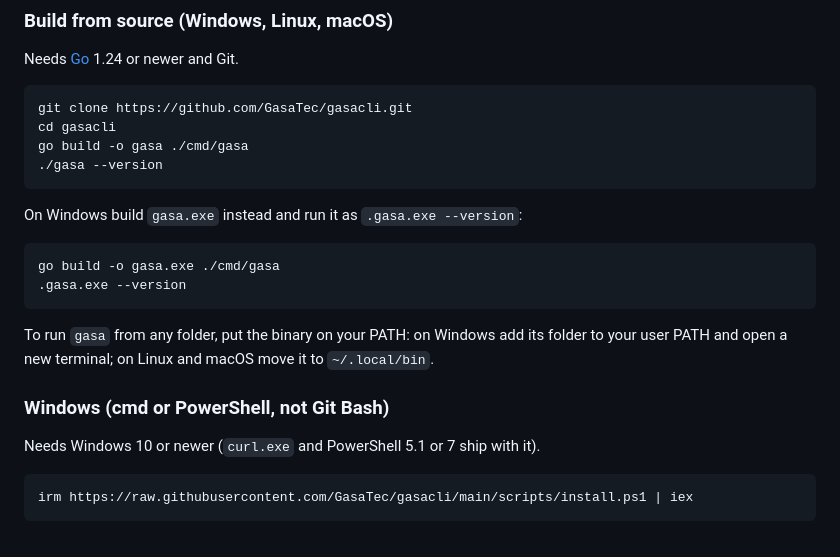
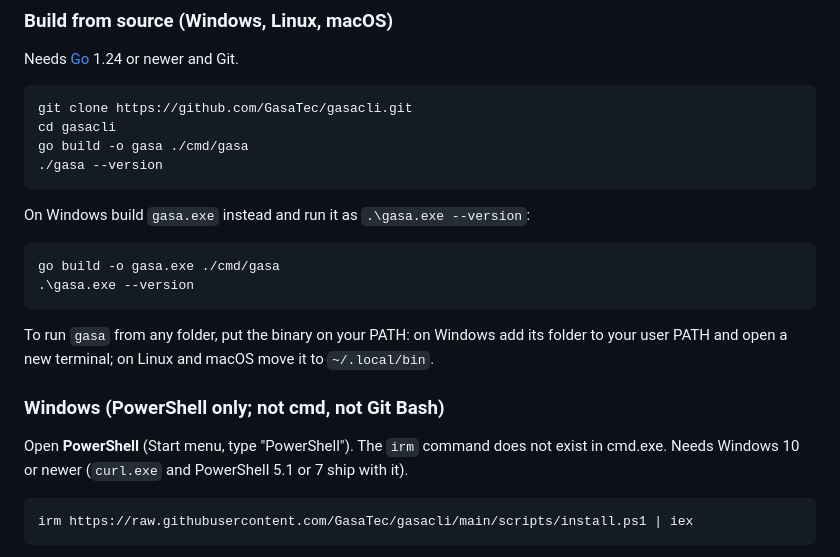
Before and after one commit to GasaTec/gasacli, a Markdown page: README.md, the part around one of its changes. Rendered like a GitHub page.

Commit message:
docs(readme): fix Windows install steps (PowerShell only, restore backslashes)
Co-Authored-By: Claude Sonnet 5.5 <noreply@anthropic.com>

````diff
--- a/README.md
+++ b/README.md
@@ -46,17 +46,17 @@ go build -o gasa ./cmd/gasa
 ./gasa --version
 ```
 
-On Windows build `gasa.exe` instead and run it as `.gasa.exe --version`:
+On Windows build `gasa.exe` instead and run it as `.\gasa.exe --version`:
 
 ```bat
 go build -o gasa.exe ./cmd/gasa
-.gasa.exe --version
+.\gasa.exe --version
 ```
 
 To run `gasa` from any folder, put the binary on your PATH: on Windows add its folder to your user PATH and open a new terminal; on Linux and macOS move it to `~/.local/bin`.
 
-### Windows (cmd or PowerShell, not Git Bash)
-Needs Windows 10 or newer (`curl.exe` and PowerShell 5.1 or 7 ship with it).
+### Windows (PowerShell only; not cmd, not Git Bash)
+Open **PowerShell** (Start menu, type "PowerShell"). The `irm` command does not exist in cmd.exe. Needs Windows 10 or newer (`curl.exe` and PowerShell 5.1 or 7 ship with it).
 
 ```powershell
 irm https://raw.githubusercontent.com/GasaTec/gasacli/main/scripts/install.ps1 | iex
````
Also changed, not shown: other parts of README.md (+1 -1 lines).
